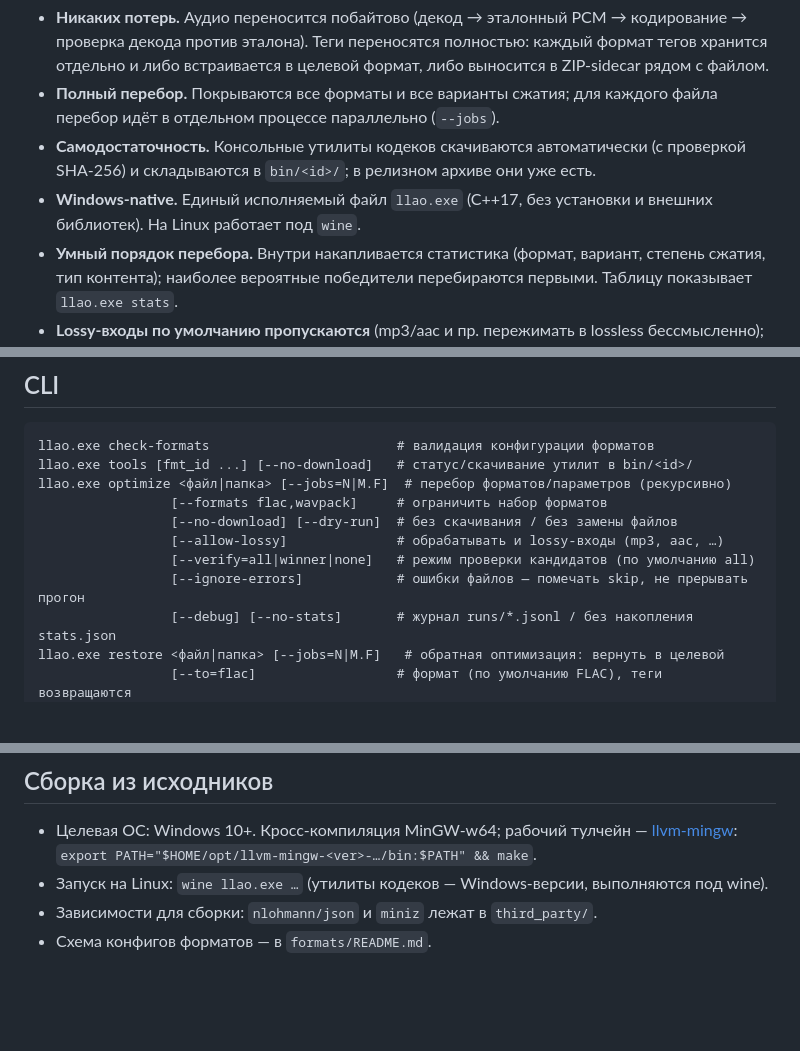
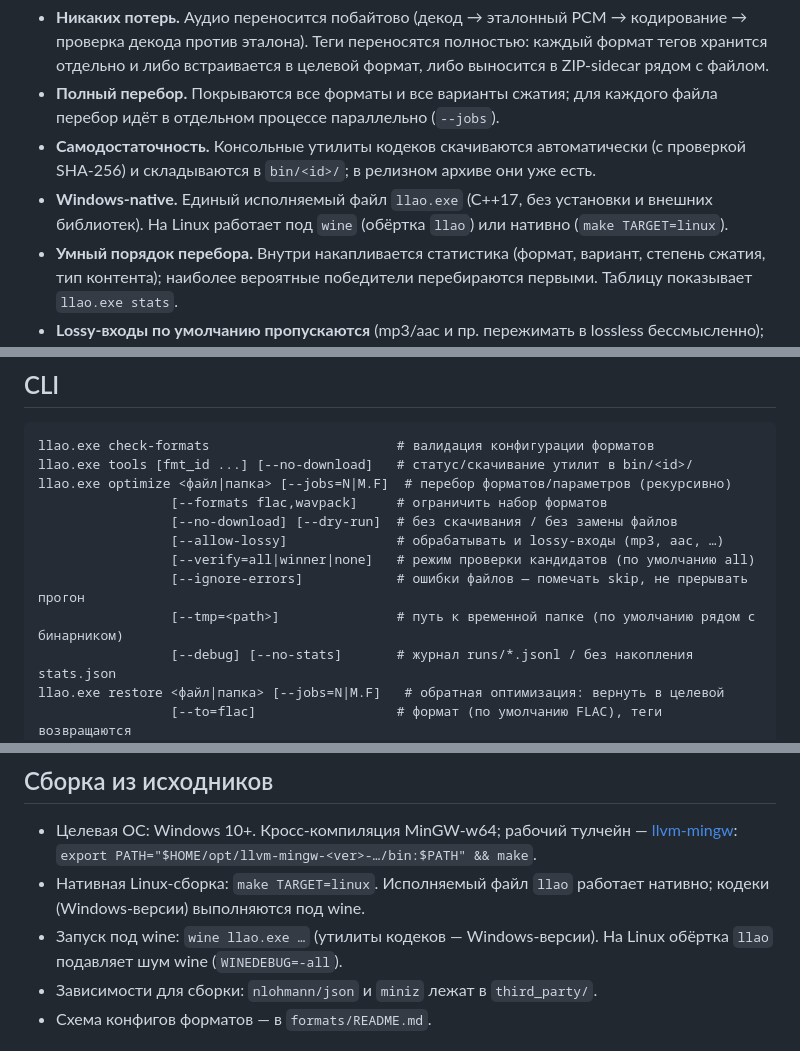
Before and after one commit to NikitaShubin/LosslessAudioOpt, a Markdown page: README.md, 3 parts joined by grey strips. Rendered like a GitHub page; blank space fills up the shorter version.

```diff
--- a/README.md
+++ b/README.md
@@ -45,7 +45,8 @@
 - **Самодостаточность.** Консольные утилиты кодеков скачиваются автоматически (с проверкой
   SHA-256) и складываются в `bin/<id>/`; в релизном архиве они уже есть.
 - **Windows-native.** Единый исполняемый файл `llao.exe` (C++17, без установки и внешних
-  библиотек). На Linux работает под `wine`.
+  библиотек). На Linux работает под `wine` (обёртка `llao`) или нативно
+  (`make TARGET=linux`).
 - **Умный порядок перебора.** Внутри накапливается статистика (формат, вариант, степень сжатия,
   тип контента); наиболее вероятные победители перебираются первыми. Таблицу показывает
   `llao.exe stats`.
@@ -84,6 +85,7 @@ llao.exe optimize <файл|папка> [--jobs=N|M.F]  # перебор фор
                  [--allow-lossy]              # обрабатывать и lossy-входы (mp3, aac, …)
                  [--verify=all|winner|none]   # режим проверки кандидатов (по умолчанию all)
                  [--ignore-errors]            # ошибки файлов — помечать skip, не прерывать прогон
+                 [--tmp=<path>]               # путь к временной папке (по умолчанию рядом с бинарником)
                  [--debug] [--no-stats]       # журнал runs/*.jsonl / без накопления stats.json
 llao.exe restore <файл|папка> [--jobs=N|M.F]   # обратная оптимизация: вернуть в целевой
                  [--to=flac]                  # формат (по умолчанию FLAC), теги возвращаются
@@ -165,7 +167,10 @@ llao.exe variants                             # список форматов и
 - Целевая ОС: Windows 10+. Кросс-компиляция MinGW-w64; рабочий тулчейн —
   [llvm-mingw](https://github.com/mstorsjo/llvm-mingw):
   `export PATH="$HOME/opt/llvm-mingw-<ver>-…/bin:$PATH" && make`.
-- Запуск на Linux: `wine llao.exe …` (утилиты кодеков — Windows-версии, выполняются под wine).
+- Нативная Linux-сборка: `make TARGET=linux`. Исполняемый файл `llao` работает
+  нативно; кодеки (Windows-версии) выполняются под wine.
+- Запуск под wine: `wine llao.exe …` (утилиты кодеков — Windows-версии).
+  На Linux обёртка `llao` подавляет шум wine (`WINEDEBUG=-all`).
 - Зависимости для сборки: `nlohmann/json` и `miniz` лежат в `third_party/`.
 - Схема конфигов форматов — в `formats/README.md`.
 
```
Also changed, not shown: TODO.md (+21 -7 lines).
